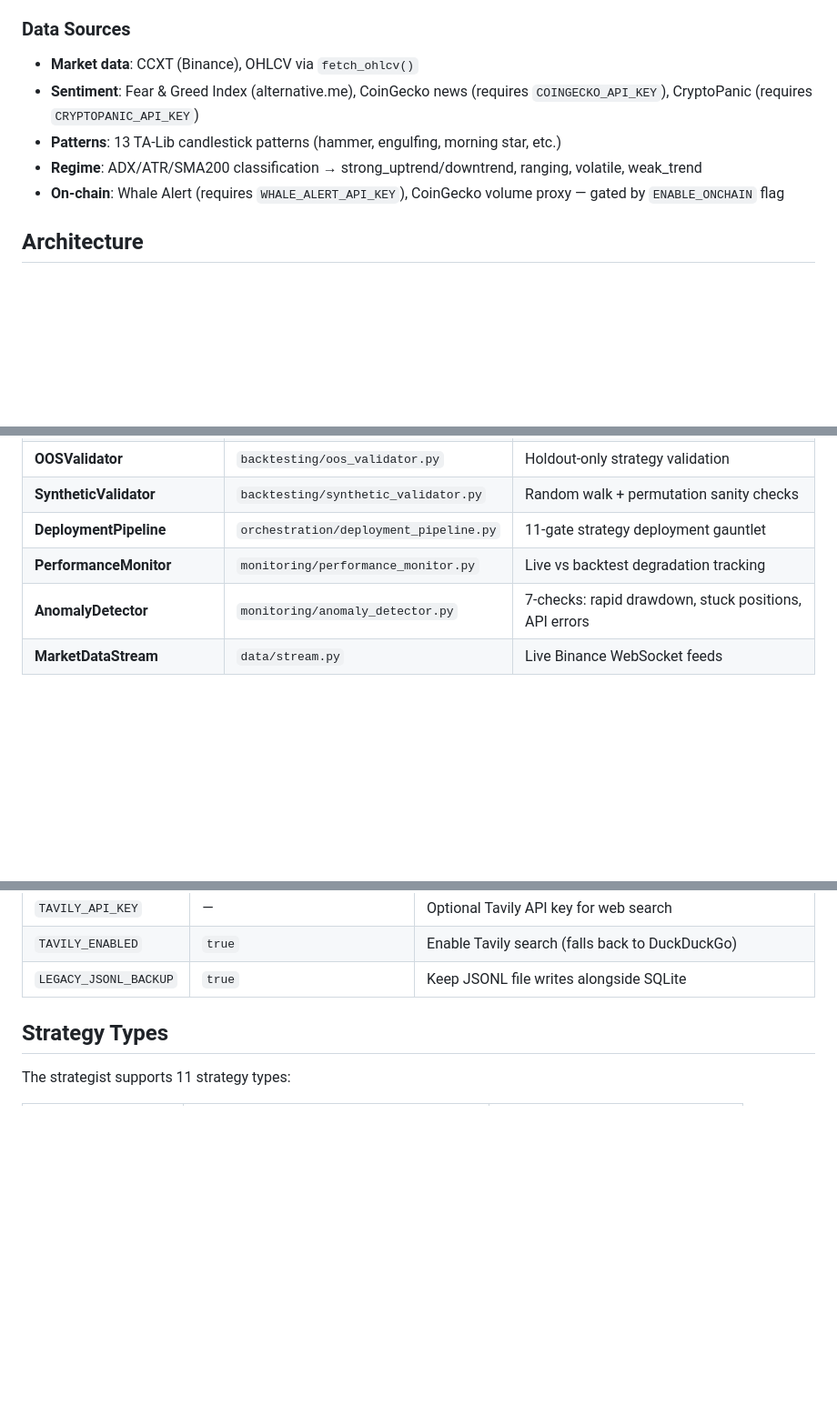
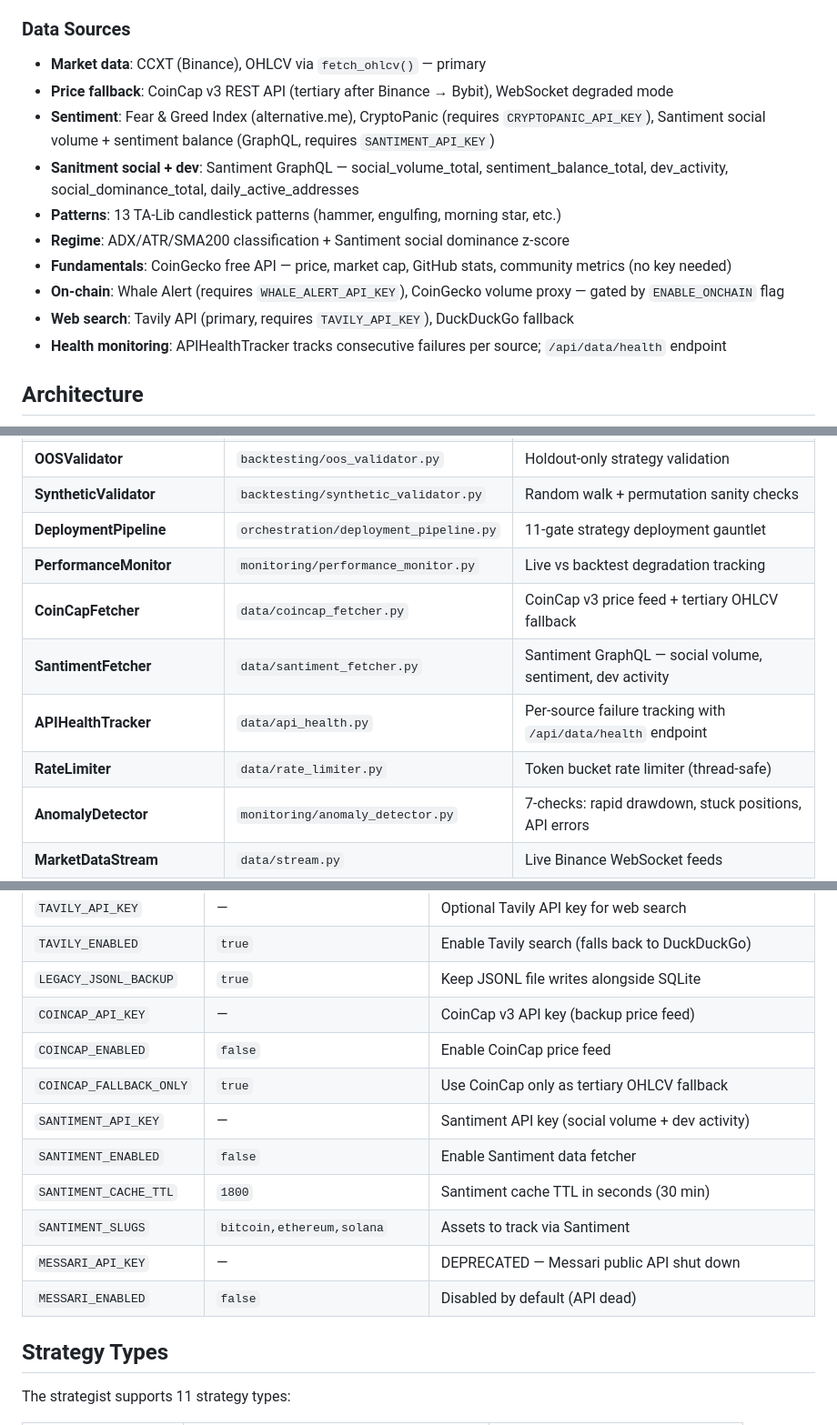
Before and after one commit to 4mrm4/crypto-agent-bot, a Markdown page: README.md, 3 parts joined by grey strips. Shown at 91% size. Rendered like a GitHub page; blank space fills up the shorter version.

```diff
--- a/README.md
+++ b/README.md
@@ -116,11 +149,16 @@ Modular crypto trading bot with 7 LangGraph ReAct agents, Freqtrade backtesting,
 - **Auto-scrolling event log** — WebSocket event stream with heartbeats
 
 ### Data Sources
-- **Market data**: CCXT (Binance), OHLCV via `fetch_ohlcv()`
-- **Sentiment**: Fear & Greed Index (alternative.me), CoinGecko news (requires `COINGECKO_API_KEY`), CryptoPanic (requires `CRYPTOPANIC_API_KEY`)
+- **Market data**: CCXT (Binance), OHLCV via `fetch_ohlcv()` — primary
+- **Price fallback**: CoinCap v3 REST API (tertiary after Binance → Bybit), WebSocket degraded mode
+- **Sentiment**: Fear & Greed Index (alternative.me), CryptoPanic (requires `CRYPTOPANIC_API_KEY`), Santiment social volume + sentiment balance (GraphQL, requires `SANTIMENT_API_KEY`)
+- **Sanitment social + dev**: Santiment GraphQL — social_volume_total, sentiment_balance_total, dev_activity, social_dominance_total, daily_active_addresses
 - **Patterns**: 13 TA-Lib candlestick patterns (hammer, engulfing, morning star, etc.)
-- **Regime**: ADX/ATR/SMA200 classification → strong_uptrend/downtrend, ranging, volatile, weak_trend
+- **Regime**: ADX/ATR/SMA200 classification + Santiment social dominance z-score
+- **Fundamentals**: CoinGecko free API — price, market cap, GitHub stats, community metrics (no key needed)
 - **On-chain**: Whale Alert (requires `WHALE_ALERT_API_KEY`), CoinGecko volume proxy — gated by `ENABLE_ONCHAIN` flag
+- **Web search**: Tavily API (primary, requires `TAVILY_API_KEY`), DuckDuckGo fallback
+- **Health monitoring**: APIHealthTracker tracks consecutive failures per source; `/api/data/health` endpoint
 
 ## Architecture
 
@@ -232,6 +275,10 @@ graph TD
 | **SyntheticValidator** | `backtesting/synthetic_validator.py` | Random walk + permutation sanity checks |
 | **DeploymentPipeline** | `orchestration/deployment_pipeline.py` | 11-gate strategy deployment gauntlet |
 | **PerformanceMonitor** | `monitoring/performance_monitor.py` | Live vs backtest degradation tracking |
+| **CoinCapFetcher** | `data/coincap_fetcher.py` | CoinCap v3 price feed + tertiary OHLCV fallback |
+| **SantimentFetcher** | `data/santiment_fetcher.py` | Santiment GraphQL — social volume, sentiment, dev activity |
+| **APIHealthTracker** | `data/api_health.py` | Per-source failure tracking with `/api/data/health` endpoint |
+| **RateLimiter** | `data/rate_limiter.py` | Token bucket rate limiter (thread-safe) |
 | **AnomalyDetector** | `monitoring/anomaly_detector.py` | 7-checks: rapid drawdown, stuck positions, API errors |
 | **MarketDataStream** | `data/stream.py` | Live Binance WebSocket feeds |
 | **MultiExchangeFetcher** | `data/fetcher.py` | Binance/Bybit best-price routing |
@@ -418,6 +465,15 @@ Opens at `http://127.0.0.1:8765`. Features:
 | `TAVILY_API_KEY` | — | Optional Tavily API key for web search |
 | `TAVILY_ENABLED` | `true` | Enable Tavily search (falls back to DuckDuckGo) |
 | `LEGACY_JSONL_BACKUP` | `true` | Keep JSONL file writes alongside SQLite |
+| `COINCAP_API_KEY` | — | CoinCap v3 API key (backup price feed) |
+| `COINCAP_ENABLED` | `false` | Enable CoinCap price feed |
+| `COINCAP_FALLBACK_ONLY` | `true` | Use CoinCap only as tertiary OHLCV fallback |
+| `SANTIMENT_API_KEY` | — | Santiment API key (social volume + dev activity) |
+| `SANTIMENT_ENABLED` | `false` | Enable Santiment data fetcher |
+| `SANTIMENT_CACHE_TTL` | `1800` | Santiment cache TTL in seconds (30 min) |
+| `SANTIMENT_SLUGS` | `bitcoin,ethereum,solana` | Assets to track via Santiment |
+| `MESSARI_API_KEY` | — | DEPRECATED — Messari public API shut down |
+| `MESSARI_ENABLED` | `false` | Disabled by default (API dead) |
 
 ## Strategy Types
 
```
Also changed, not shown: other parts of README.md (+41 -3 lines).
